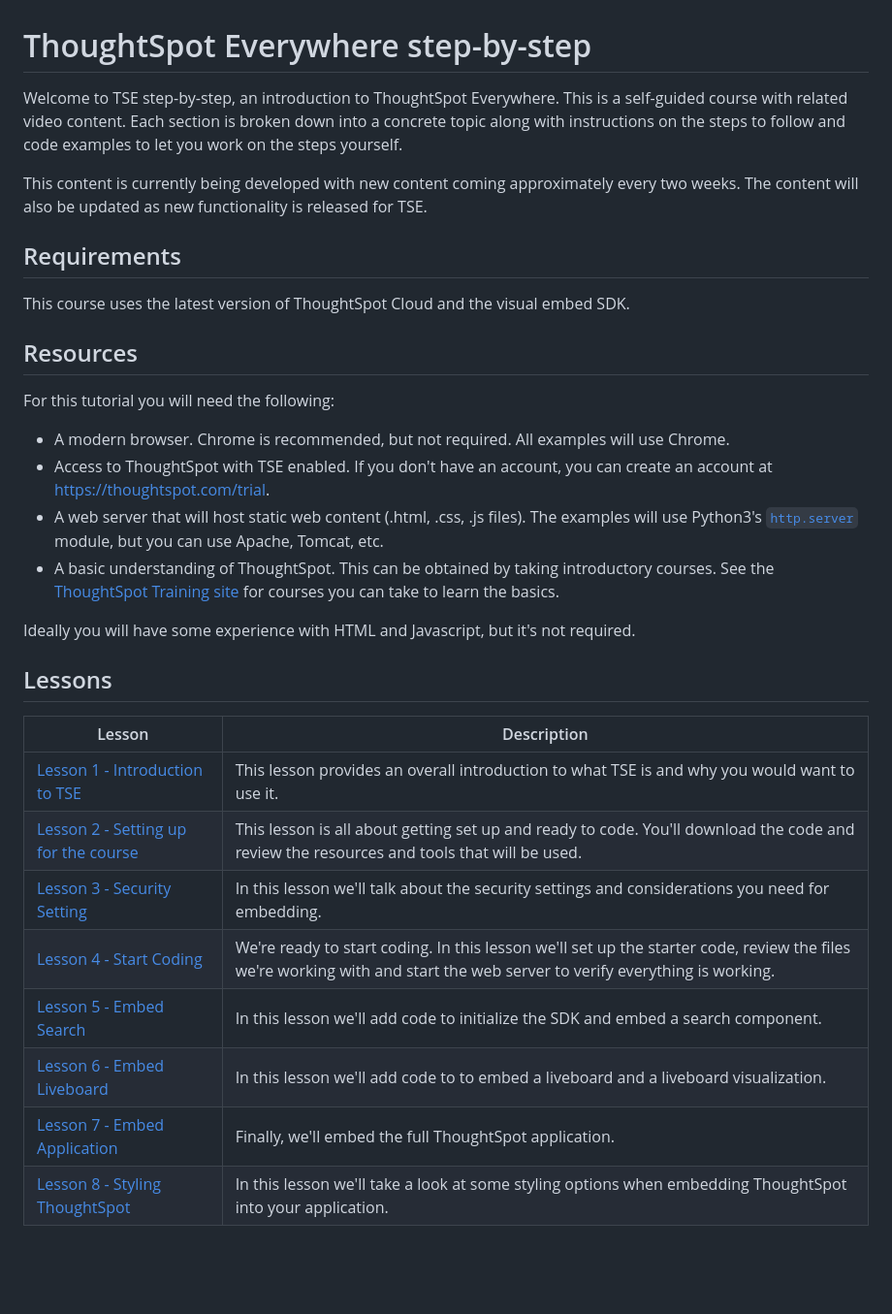
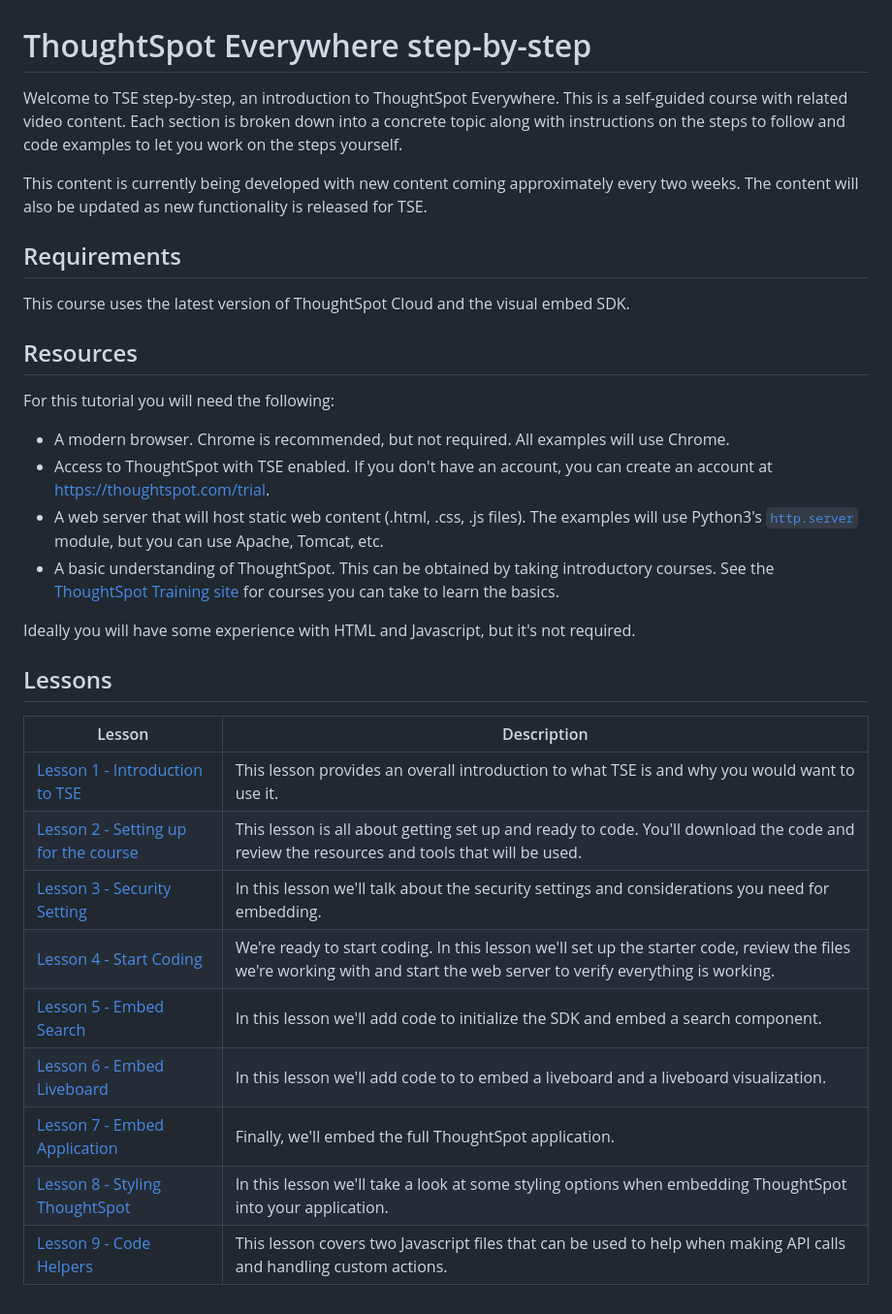
Before and after one commit to thoughtspot/tse-step-by-step, a Markdown page: README.md, the part around the change. Shown: that part at 97% size. Drawn GitHub-style; blank space fills up the shorter version.

Commit message:
Adding lesson 9 on reusable code.

```diff
--- a/README.md
+++ b/README.md
@@ -1,8 +1,11 @@
 # ThoughtSpot Everywhere step-by-step
 
-Welcome to TSE step-by-step, an introduction to ThoughtSpot Everywhere.  This is a self-guided course with related video content.  Each section is broken down into a concrete topic along with instructions on the steps to follow and code examples to let you work on the steps yourself.
+Welcome to TSE step-by-step, an introduction to ThoughtSpot Everywhere. This is a self-guided course with related video
+content. Each section is broken down into a concrete topic along with instructions on the steps to follow and code
+examples to let you work on the steps yourself.
 
-This content is currently being developed with new content coming approximately every two weeks.  The content will also be updated as new functionality is released for TSE.
+This content is currently being developed with new content coming approximately every two weeks. The content will also
+be updated as new functionality is released for TSE.
 
 ## Requirements
 
@@ -12,22 +15,27 @@ This course uses the latest version of ThoughtSpot Cloud and the visual embed SD
 
 For this tutorial you will need the following:
 
-* A modern browser.  Chrome is recommended, but not required.  All examples will use Chrome.
-* Access to ThoughtSpot with TSE enabled.  If you don't have an account, you can create an account at https://thoughtspot.com/trial.
-* A web server that will host static web content (.html, .css, .js files).  The examples will use Python3's [`http.server`](https://docs.python.org/3/library/http.server.html) module, but you can use Apache, Tomcat, etc.
-* A basic understanding of ThoughtSpot.  This can be obtained by taking introductory courses.  See the [ThoughtSpot Training site](https://training.thoughtspot.com) for courses you can take to learn the basics.
+* A modern browser. Chrome is recommended, but not required. All examples will use Chrome.
+* Access to ThoughtSpot with TSE enabled. If you don't have an account, you can create an account
+  at https://thoughtspot.com/trial.
+* A web server that will host static web content (.html, .css, .js files). The examples will use
+  Python3's [`http.server`](https://docs.python.org/3/library/http.server.html) module, but you can use Apache, Tomcat,
+  etc.
+* A basic understanding of ThoughtSpot. This can be obtained by taking introductory courses. See
+  the [ThoughtSpot Training site](https://training.thoughtspot.com) for courses you can take to learn the basics.
 
 Ideally you will have some experience with HTML and Javascript, but it's not required.
 
 ## Lessons
 
-| Lesson                                                                              | Description                                                                                                                                                               |
-|-------------------------------------------------------------------------------------|---------------------------------------------------------------------------------------------------------------------------------------------------------------------------|
-| [Lesson 1 - Introduction to TSE](lesson-01-intro-to-tse/README-01.md)               | This lesson provides an overall introduction to what TSE is and why you would want to use it.                                                                             |
-| [Lesson 2 - Setting up for the course](lesson-02-setting-up/README-02.md)           | This lesson is all about getting set up and ready to code.  You'll download the code and review the resources and tools that will be used.                                |
-| [Lesson 3 - Security Setting](lesson-03-security-setup/README-03.md)                | In this lesson we'll talk about the security settings and considerations you need for embedding.                                                                          |
-| [Lesson 4 - Start Coding](lesson-04-start-coding/README-04.md)                      | We're ready to start coding.  In this lesson we'll set up the starter code, review the files we're working with and start the web server to verify everything is working. |
-| [Lesson 5 - Embed Search](lesson-05-embed-search/README-05.md)                      | In this lesson we'll add code to initialize the SDK and embed a search component.                                                                                         |
-| [Lesson 6 - Embed Liveboard](lesson-06-embed-liveboard/README-06.md)                | In this lesson we'll add code to to embed a liveboard and a liveboard visualization.                                                                                      |
-| [Lesson 7 - Embed Application](lesson-07-embed-full-app/README-07.md)               | Finally, we'll embed the full ThoughtSpot application.                                                                                                                    |
-| [Lesson 8 - Styling ThoughtSpot](lesson-08-style-embedded-thoughtspot/README-08.md) | In this lesson we'll take a look at some styling options when embedding ThoughtSpot into your application.                                                                |
+| Lesson                                                                              | Description                                                                                                                                                              |
+|-------------------------------------------------------------------------------------|--------------------------------------------------------------------------------------------------------------------------------------------------------------------------|
+| [Lesson 1 - Introduction to TSE](lesson-01-intro-to-tse/README-01.md)               | This lesson provides an overall introduction to what TSE is and why you would want to use it.                                                                            |
+| [Lesson 2 - Setting up for the course](lesson-02-setting-up/README-02.md)           | This lesson is all about getting set up and ready to code. You'll download the code and review the resources and tools that will be used.                                |
+| [Lesson 3 - Security Setting](lesson-03-security-setup/README-03.md)                | In this lesson we'll talk about the security settings and considerations you need for embedding.                                                                         |
+| [Lesson 4 - Start Coding](lesson-04-start-coding/README-04.md)                      | We're ready to start coding. In this lesson we'll set up the starter code, review the files we're working with and start the web server to verify everything is working. |
+| [Lesson 5 - Embed Search](lesson-05-embed-search/README-05.md)                      | In this lesson we'll add code to initialize the SDK and embed a search component.                                                                                        |
+| [Lesson 6 - Embed Liveboard](lesson-06-embed-liveboard/README-06.md)                | In this lesson we'll add code to to embed a liveboard and a liveboard visualization.                                                                                     |
+| [Lesson 7 - Embed Application](lesson-07-embed-full-app/README-07.md)               | Finally, we'll embed the full ThoughtSpot application.                                                                                                                   |
+| [Lesson 8 - Styling ThoughtSpot](lesson-08-style-embedded-thoughtspot/README-08.md) | In this lesson we'll take a look at some styling options when embedding ThoughtSpot into your application.                                                               |
+| [Lesson 9 - Code Helpers](lesson-09-code-helpers/README-09.md)                      | This lesson covers two Javascript files that can be used to help when making API calls and handling custom actions.                                                      |
```
Also changed, not shown: lesson-08-style-embedded-thoughtspot/README-08.md (+1 -1 lines), lesson-09-code-helpers/README-09.md (added, +131 -0 lines), lesson-09-code-helpers/images/action-json.png (added), 1 other file.
